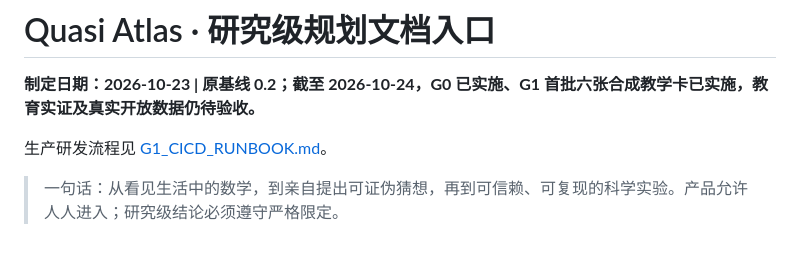
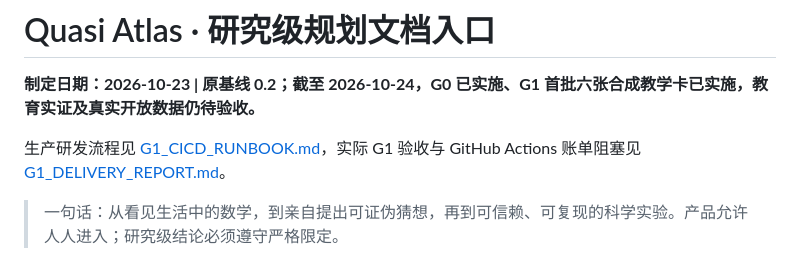
Before and after one commit to tubban1/quasi-atlas, a Markdown page: docs/ROADMAP_INDEX.md, the part around the change. Rendered like a GitHub page.

Commit message:
docs: G1 release QA and GitHub Actions billing limitation

```diff
--- a/docs/ROADMAP_INDEX.md
+++ b/docs/ROADMAP_INDEX.md
@@ -2,7 +2,7 @@
 
 **制定日期：2026-10-23 | 原基线 0.2；截至 2026-10-24，G0 已实施、G1 首批六张合成教学卡已实施，教育实证及真实开放数据仍待验收。**
 
-生产研发流程见 [G1_CICD_RUNBOOK.md](G1_CICD_RUNBOOK.md)。
+生产研发流程见 [G1_CICD_RUNBOOK.md](G1_CICD_RUNBOOK.md)，实际 G1 验收与 GitHub Actions 账单阻塞见 [G1_DELIVERY_REPORT.md](G1_DELIVERY_REPORT.md)。
 
 > 一句话：从看见生活中的数学，到亲自提出可证伪猜想，再到可信赖、可复现的科学实验。产品允许人人进入；研究级结论必须遵守严格限定。
 
```
Also changed, not shown: README.md (+2 -0 lines), docs/G1_DELIVERY_REPORT.md (added, +47 -0 lines).
